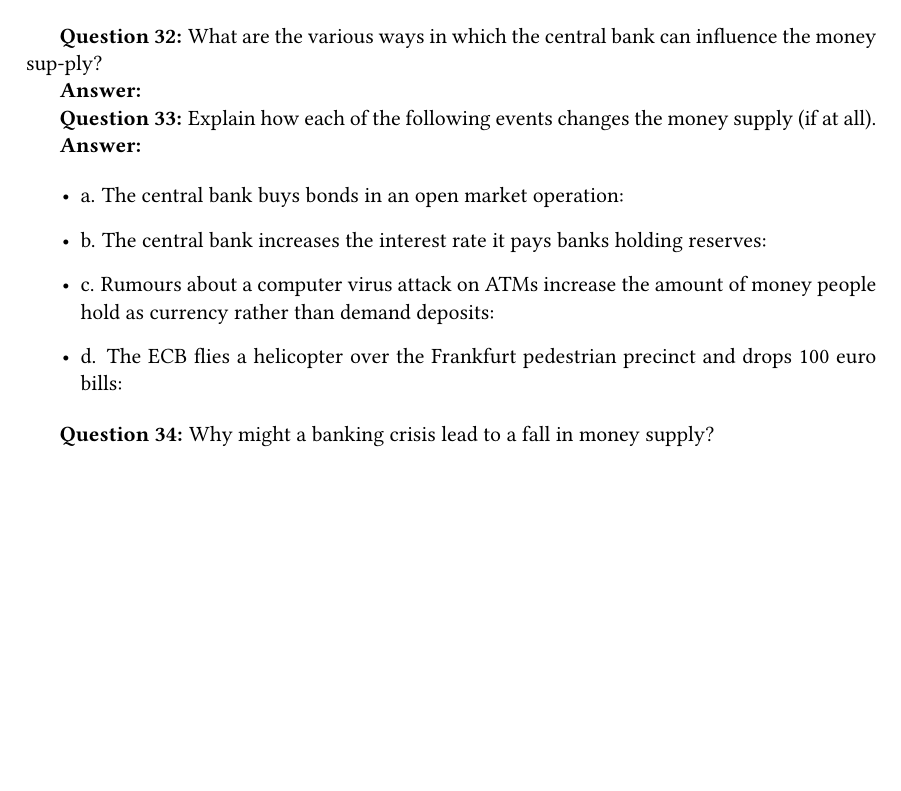
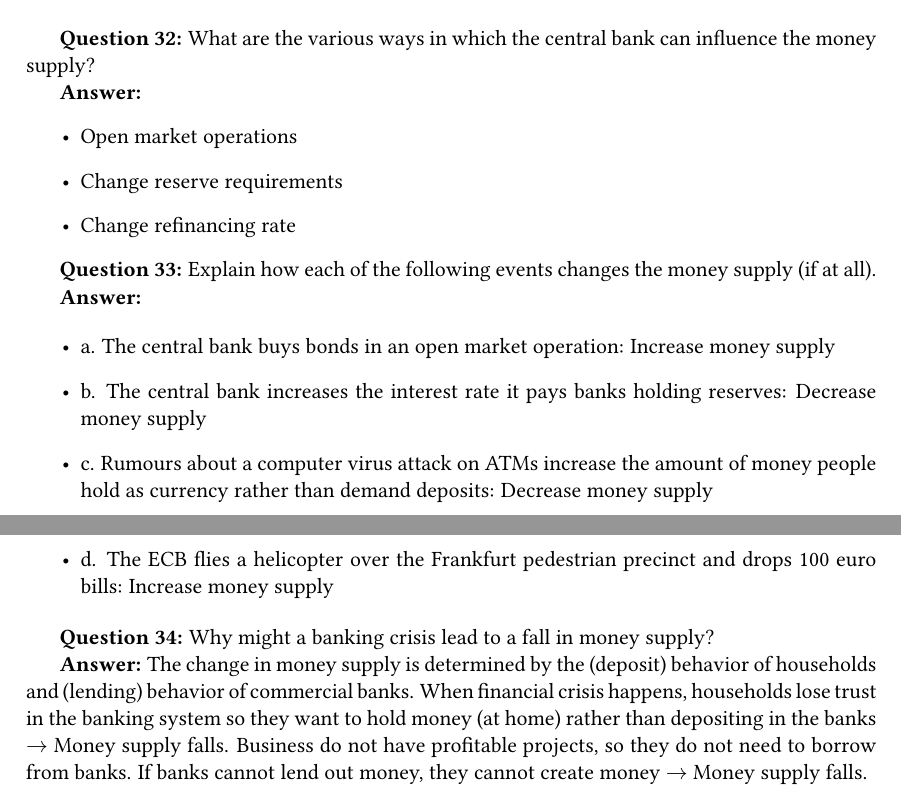
Before and after one commit to huylequangiab/Macroeconomics, a LaTeX problem sheet (Problem set 2.tex): part of page 7 of 7 before the commit and two parts of pages 7 and 8 of 8 after it, the two joined at a grey line, cut so that both start at the same text, the shorter picture padded with empty space. Compiled offline with pdfLaTeX.

Commit message:
Update Problem set 2.tex

```diff
--- a/Problem set 2.tex
+++ b/Problem set 2.tex
@@ -392,25 +392,30 @@ This equation describe how the amount of money M in an economy is related to the
 
 In a fractional reserve system, banks create money. Because commercial banks only keep a fraction of their deposits in reserve, and lend out the rest. The next bank receiving this amount of money will continue to keep only a fraction of deposits in reserve and lend out the rest. This process continues, and the total money supply created depends on the reserve ratio: Total money supply = $\frac{1}{rr}$ x Original Deposits. \\
 
-\textbf{Question 32:} What are the various ways in which the central bank can influence the money sup-ply?
+\textbf{Question 32:} What are the various ways in which the central bank can influence the money supply?
 
 \textbf{Answer:}
+\begin{itemize}
+\item Open market operations
+\item Change reserve requirements
+\item Change refinancing rate
+\end{itemize}
 
 \textbf{Question 33:} Explain how each of the following events changes the money supply (if at all).
 
 \textbf{Answer:}
 
 \begin{itemize}
-\item a. The central bank buys bonds in an open market operation:
-\item b. The central bank increases the interest rate it pays banks holding reserves:
-\item c. Rumours about a computer virus attack on ATMs increase the amount of money people hold as currency rather than demand deposits:
-\item d. The ECB flies a helicopter over the Frankfurt pedestrian precinct and drops 100 euro bills:
+\item a. The central bank buys bonds in an open market operation: Increase money supply
+\item b. The central bank increases the interest rate it pays banks holding reserves: Decrease money supply
+\item c. Rumours about a computer virus attack on ATMs increase the amount of money people hold as currency rather than demand deposits: Decrease money supply
+\item d. The ECB flies a helicopter over the Frankfurt pedestrian precinct and drops 100 euro bills: Increase money supply
 \end{itemize}
 
 \textbf{Question 34:} Why might a banking crisis lead to a fall in money supply?
 
 \textbf{Answer:}
-
+The change in money supply is determined by the (deposit) behavior of households and (lending) behavior of commercial banks. When financial crisis happens, households lose trust in the banking system so they want to hold money (at home) rather than depositing in the banks $\rightarrow$ Money supply falls. Business do not have profitable projects, so they do not need to borrow from banks. If banks cannot lend out money, they cannot create money $\rightarrow$ Money supply falls.
 
 \centering
 END
```
